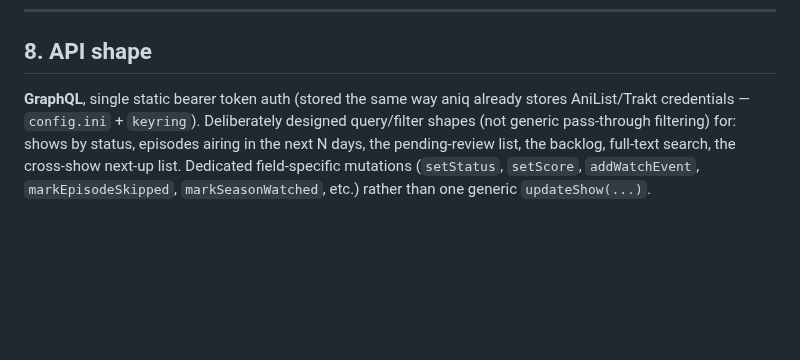
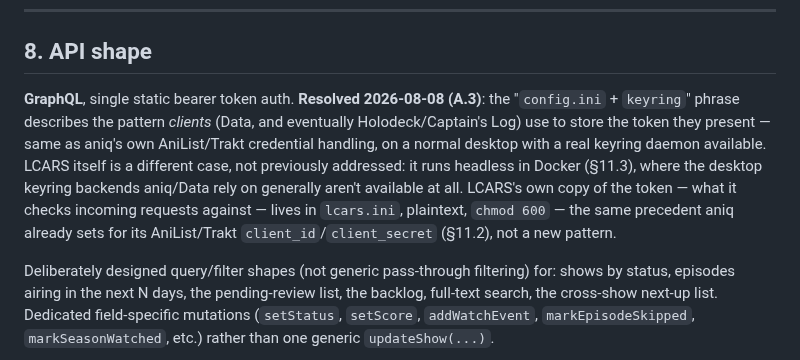
Before and after one commit to drostan80/starfleet, a Markdown page: SCOPE.md, the part around the change. GitHub-like rendering; blank space fills up the shorter version.

Commit message:
Record LCARS's own bearer-token storage (plaintext lcars.ini, chmod 600)
Another real gap found starting A.3: §8's "config.ini + keyring"
phrase never distinguished client-side storage (a normal desktop,
real keyring daemon) from LCARS's own case (headless Docker, no
keyring backend available). Asked rather than assumed.

Co-Authored-By: Claude Sonnet 5 <noreply@anthropic.com>
Claude-Session: https://claude.ai/code/session_01VrAsrL27hJAU4LdaURyf7t

```diff
--- a/SCOPE.md
+++ b/SCOPE.md
@@ -1138,8 +1138,19 @@ prompt if items are outstanding (§5.6).
 
 ## 8. API shape
 
-**GraphQL**, single static bearer token auth (stored the same way aniq
-already stores AniList/Trakt credentials — `config.ini` + `keyring`).
+**GraphQL**, single static bearer token auth. **Resolved 2026-08-08
+(A.3)**: the "`config.ini` + `keyring`" phrase describes the pattern
+*clients* (Data, and eventually Holodeck/Captain's Log) use to store
+the token they present — same as aniq's own AniList/Trakt credential
+handling, on a normal desktop with a real keyring daemon available.
+LCARS itself is a different case, not previously addressed: it runs
+headless in Docker (§11.3), where the desktop keyring backends
+aniq/Data rely on generally aren't available at all. LCARS's own copy
+of the token — what it checks incoming requests against — lives in
+`lcars.ini`, plaintext, `chmod 600` — the same precedent aniq already
+sets for its AniList/Trakt `client_id`/`client_secret` (§11.2), not a
+new pattern.
+
 Deliberately designed query/filter shapes (not generic pass-through
 filtering) for: shows by status, episodes airing in the next N days,
 the pending-review list, the backlog, full-text search, the cross-show
```
